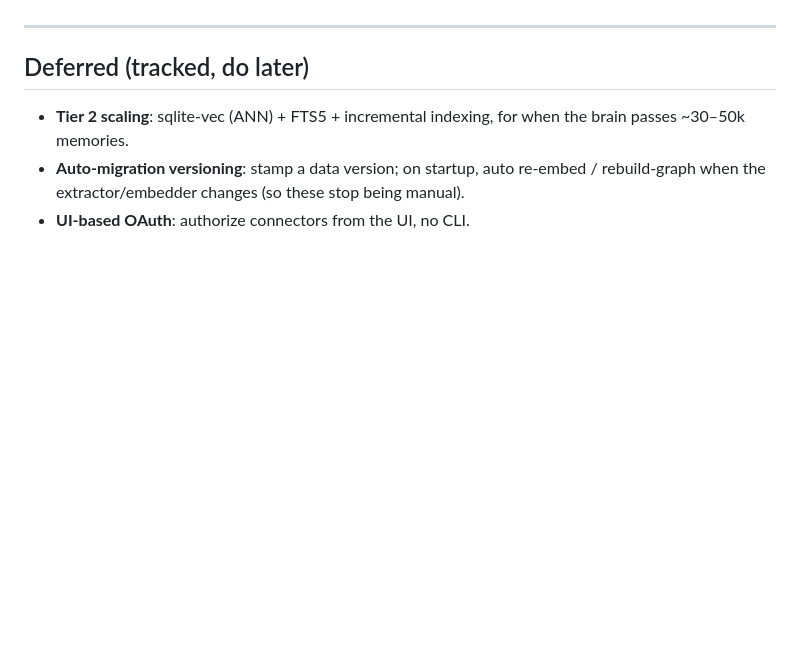
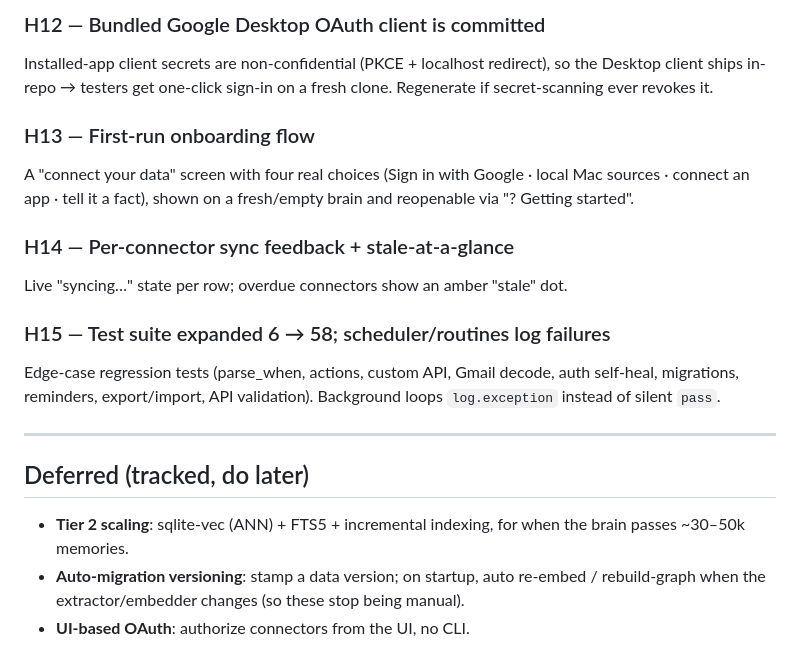
Before and after one commit to suryansh2846code/TURNOVER, a Markdown page: docs/DECISIONS.md, the part around one of its changes. GitHub-like rendering; blank space fills up the shorter version.

```diff
--- a/docs/DECISIONS.md
+++ b/docs/DECISIONS.md
@@ -166,3 +229,20 @@ iMessage reads the local macOS chat.db (Full Disk Access, no cloud).
+### H12 — Bundled Google Desktop OAuth client is committed
+Installed-app client secrets are non-confidential (PKCE + localhost redirect), so the
+Desktop client ships in-repo → testers get one-click sign-in on a fresh clone. Regenerate
+if secret-scanning ever revokes it.
+
+### H13 — First-run onboarding flow
+A "connect your data" screen with four real choices (Sign in with Google · local Mac
+sources · connect an app · tell it a fact), shown on a fresh/empty brain and reopenable
+via "? Getting started".
+
+### H14 — Per-connector sync feedback + stale-at-a-glance
+Live "syncing…" state per row; overdue connectors show an amber "stale" dot.
+
+### H15 — Test suite expanded 6 → 58; scheduler/routines log failures
+Edge-case regression tests (parse_when, actions, custom API, Gmail decode, auth
+self-heal, migrations, reminders, export/import, API validation). Background loops
+`log.exception` instead of silent `pass`.
 
 ---
 
```
Also changed, not shown: other parts of docs/DECISIONS.md (+63 -0 lines), docs/JOURNEY.md (+17 -3 lines), docs/SCOPE.md (+7 -5 lines).
